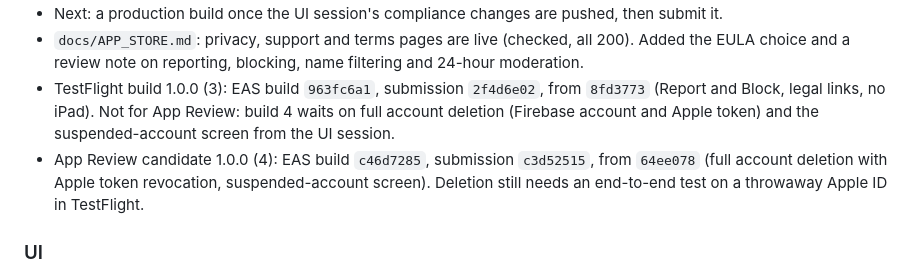
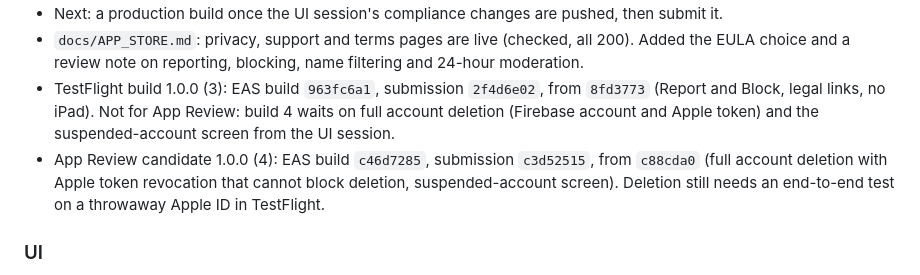
Before and after one commit to ybai08/docket, a Markdown page: docs/LOG.md, the part around the change. Drawn GitHub-style.

Commit message:
Correct build 4's source commit in the log

```diff
--- a/docs/LOG.md
+++ b/docs/LOG.md
@@ -128,7 +128,7 @@ Newest first. Each commit adds a line or two here: what changed, what's live, wh
 - Next: a production build once the UI session's compliance changes are pushed, then submit it.
 - `docs/APP_STORE.md`: privacy, support and terms pages are live (checked, all 200). Added the EULA choice and a review note on reporting, blocking, name filtering and 24-hour moderation.
 - TestFlight build 1.0.0 (3): EAS build `963fc6a1`, submission `2f4d6e02`, from `8fd3773` (Report and Block, legal links, no iPad). Not for App Review: build 4 waits on full account deletion (Firebase account and Apple token) and the suspended-account screen from the UI session.
-- App Review candidate 1.0.0 (4): EAS build `c46d7285`, submission `c3d52515`, from `64ee078` (full account deletion with Apple token revocation, suspended-account screen). Deletion still needs an end-to-end test on a throwaway Apple ID in TestFlight.
+- App Review candidate 1.0.0 (4): EAS build `c46d7285`, submission `c3d52515`, from `c88cda0` (full account deletion with Apple token revocation that cannot block deletion, suspended-account screen). Deletion still needs an end-to-end test on a throwaway Apple ID in TestFlight.
 
 ### UI
 - App Store compliance: Report (harassment, hate, spam, impersonation, inappropriate, other) on a friend's page, the friend-request profile, group members (tap a name on the weekly board, or "Report a member") and the group itself. Sends POST /reports, confirms "We'll review this within 24 hours", and offers to block the person too. The request profile also gets Block.
```
